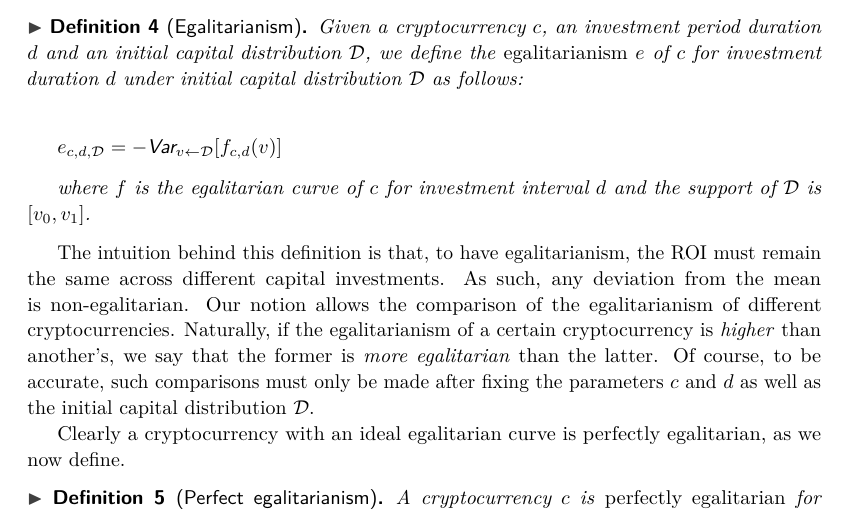
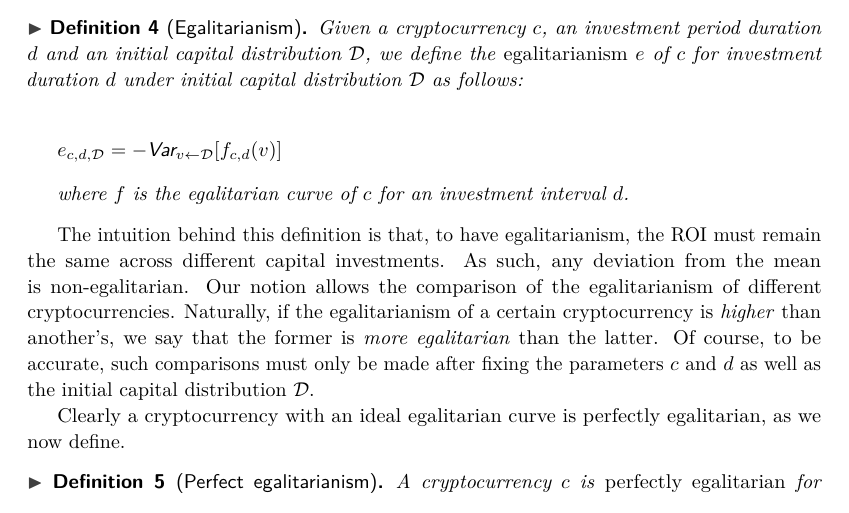
Before and after one commit to decrypto-org/egalitarianism, a LaTeX paper (egalitarianism.tex, which reads definition.tex): part of page 8 of 20, cut so that both start at the same text. Compiled offline with pdfLaTeX.

Commit message:
No need for \mathcal{D} support in egalitarian def

```diff
--- a/definition.tex
+++ b/definition.tex
@@ -148,8 +148,7 @@ given distribution.
     e_{c,d,\mathcal{D}} = -\textsf{Var}_{v \gets \mathcal{D}}[f_{c,d}(v)]
   \]
 
-  where $f$ is the egalitarian curve of $c$ for investment interval $d$ and the support of
-  $\mathcal{D}$ is $[v_0, v_1]$.
+  where $f$ is the egalitarian curve of $c$ for an investment interval $d$.
 \end{definition}
 
 The intuition behind this definition is that, to have egalitarianism, the ROI
```
